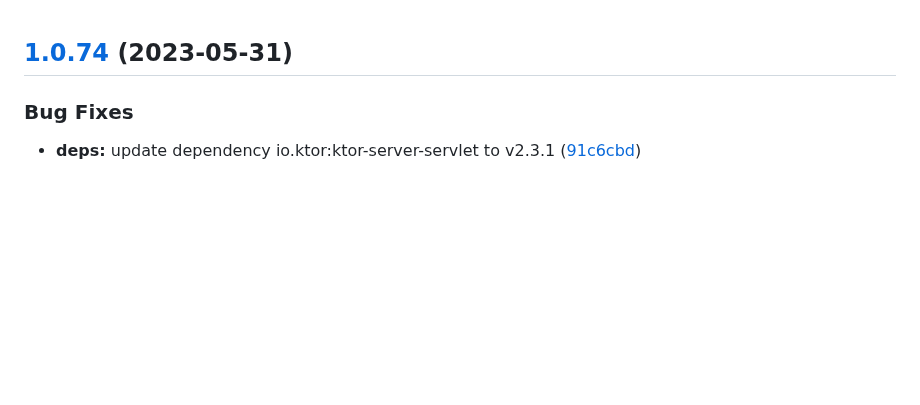
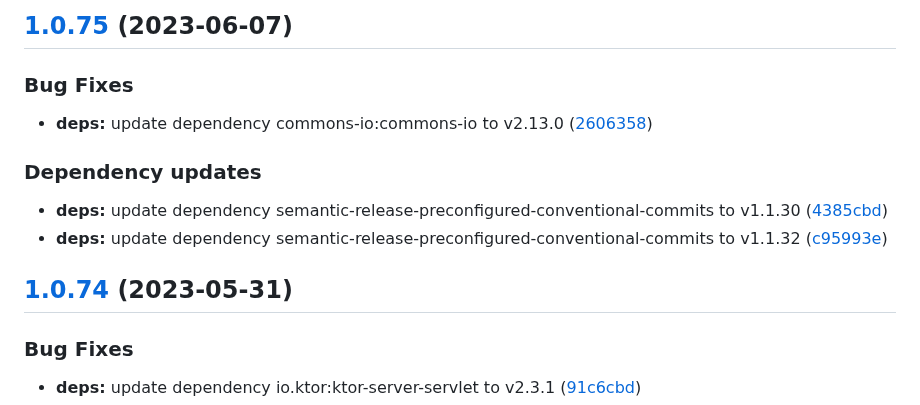
Before and after one commit to w4bo/iam-demo, a Markdown page: CHANGELOG.md, the part around the change. Drawn GitHub-style; blank space fills up the shorter version.

Commit message:
chore(release): 1.0.75 [skip ci]
## [1.0.75](https://github.com/w4bo/iam-demo/compare/1.0.74...1.0.75) (2023-06-07)

### Bug Fixes

* **deps:** update dependency commons-io:commons-io to v2.13.0 ([2606358](https://github.com/w4bo/iam-demo/commit/2606358deb71b4c9110f5dd17bc3222389ef8fdb))

### Dependency updates

* **deps:** update dependency semantic-release-preconfigured-conventional-commits to v1.1.30 ([4385cbd](https://github.com/w4bo/iam-demo/commit/4385cbd3675c76e223ae1df69acf58d3814b5e9f))
* **deps:** update dependency semantic-release-preconfigured-conventional-commits to v1.1.32 ([c95993e](https://github.com/w4bo/iam-demo/commit/c95993eb9c00a9963ffe06561bcf236f4174e7ce))

```diff
--- a/CHANGELOG.md
+++ b/CHANGELOG.md
@@ -1,3 +1,16 @@
+## [1.0.75](https://github.com/w4bo/iam-demo/compare/1.0.74...1.0.75) (2023-06-07)
+
+
+### Bug Fixes
+
+* **deps:** update dependency commons-io:commons-io to v2.13.0 ([2606358](https://github.com/w4bo/iam-demo/commit/2606358deb71b4c9110f5dd17bc3222389ef8fdb))
+
+
+### Dependency updates
+
+* **deps:** update dependency semantic-release-preconfigured-conventional-commits to v1.1.30 ([4385cbd](https://github.com/w4bo/iam-demo/commit/4385cbd3675c76e223ae1df69acf58d3814b5e9f))
+* **deps:** update dependency semantic-release-preconfigured-conventional-commits to v1.1.32 ([c95993e](https://github.com/w4bo/iam-demo/commit/c95993eb9c00a9963ffe06561bcf236f4174e7ce))
+
 ## [1.0.74](https://github.com/w4bo/iam-demo/compare/1.0.73...1.0.74) (2023-05-31)
 
 
```
